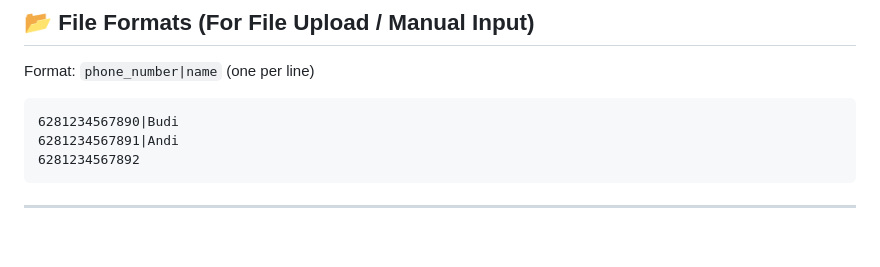
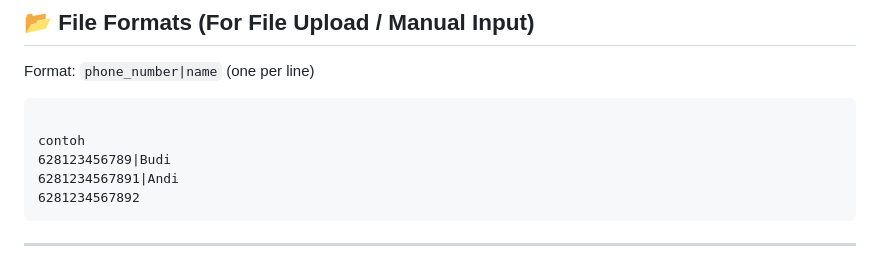
Before and after one commit to Waynra/Whatsapp-blast-web, a Markdown page: README.md, the part around the change. GitHub-like rendering; blank space fills up the shorter version.

Commit message:
Fix phone number format example in README
Corrected example format for phone number entries.

````diff
--- a/README.md
+++ b/README.md
@@ -104,7 +104,9 @@ npm run cli
 
 Format: `phone_number|name` (one per line)
 ```text
-6281234567890|Budi
+
+contoh
+628123456789|Budi
 6281234567891|Andi
 6281234567892
 ```
````
